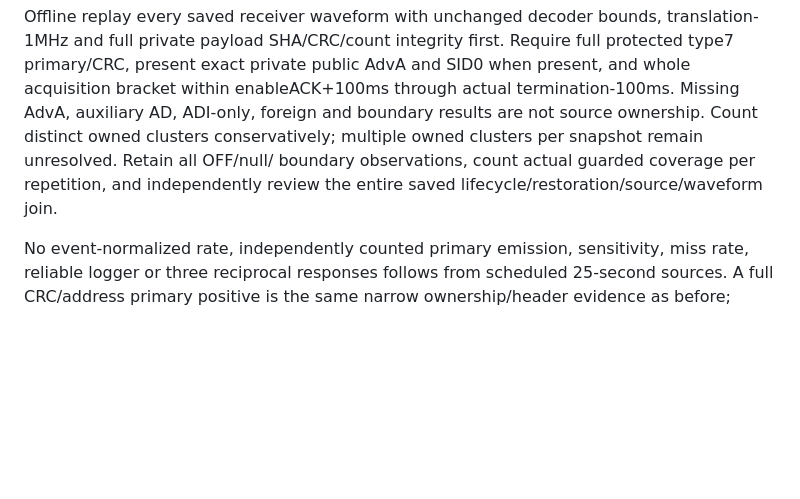
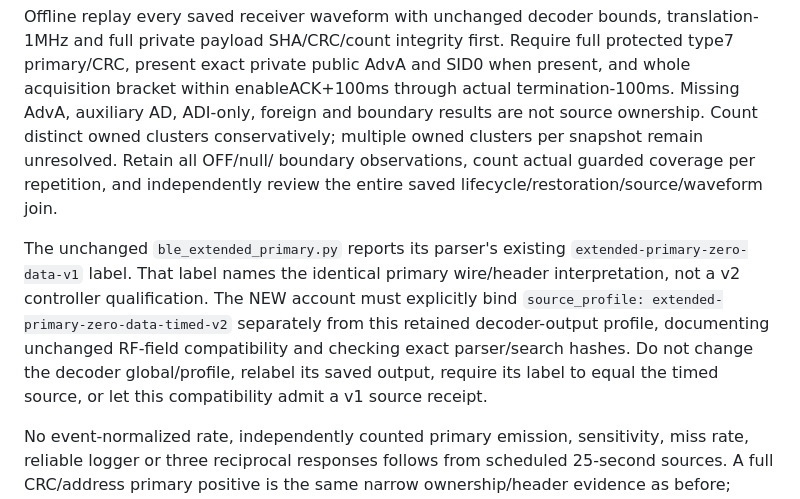
Before and after one commit to knewter/esp-sdr-stuff, a Markdown page: docs/research/ble-primary-timed-zero-data-v2-protocol.md, the part around the change. Rendered like a GitHub page; blank space fills up the shorter version.

Commit message:
Clarify unchanged primary parser label in timed diagnostic plan

```diff
--- a/docs/research/ble-primary-timed-zero-data-v2-protocol.md
+++ b/docs/research/ble-primary-timed-zero-data-v2-protocol.md
@@ -215,6 +215,15 @@ multiple owned clusters per snapshot remain unresolved. Retain all OFF/null/
 boundary observations, count actual guarded coverage per repetition, and
 independently review the entire saved lifecycle/restoration/source/waveform join.
 
+The unchanged `ble_extended_primary.py` reports its parser's existing
+`extended-primary-zero-data-v1` label. That label names the identical primary
+wire/header interpretation, not a v2 controller qualification. The NEW account
+must explicitly bind `source_profile: extended-primary-zero-data-timed-v2`
+separately from this retained decoder-output profile, documenting unchanged
+RF-field compatibility and checking exact parser/search hashes. Do not change
+the decoder global/profile, relabel its saved output, require its label to
+equal the timed source, or let this compatibility admit a v1 source receipt.
+
 No event-normalized rate, independently counted primary emission, sensitivity,
 miss rate, reliable logger or three reciprocal responses follows from scheduled
 25-second sources. A full CRC/address primary positive is the same narrow
```
